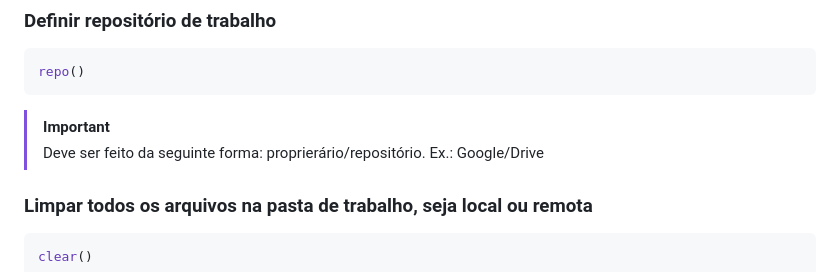
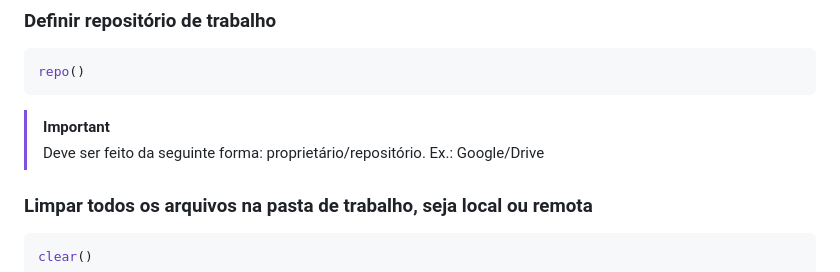
Before and after one commit to maiquelfx/gitmig, a Markdown page: README.md, the part around the change. Rendered like a GitHub page.

````diff
--- a/README.md
+++ b/README.md
@@ -87,7 +87,7 @@ prospect()
 repo()
 ```
 > [!IMPORTANT]
-> Deve ser feito da seguinte forma: proprierário/repositório. Ex.: Google/Drive
+> Deve ser feito da seguinte forma: proprietário/repositório. Ex.: Google/Drive
 
 ### Limpar todos os arquivos na pasta de trabalho, seja local ou remota
 ```python
````
